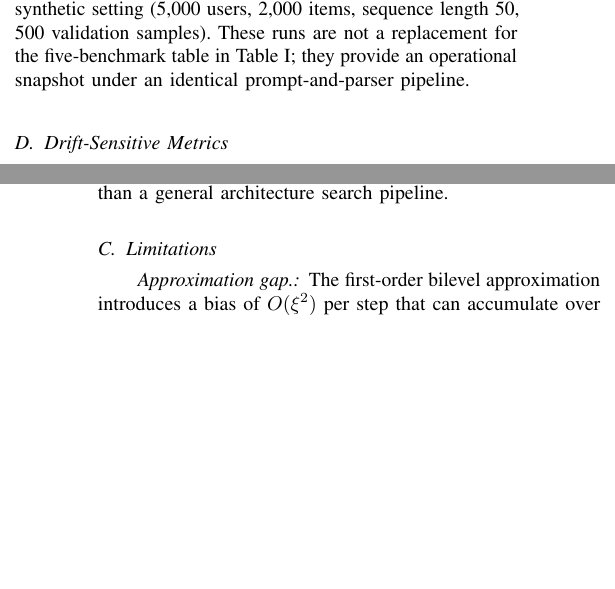
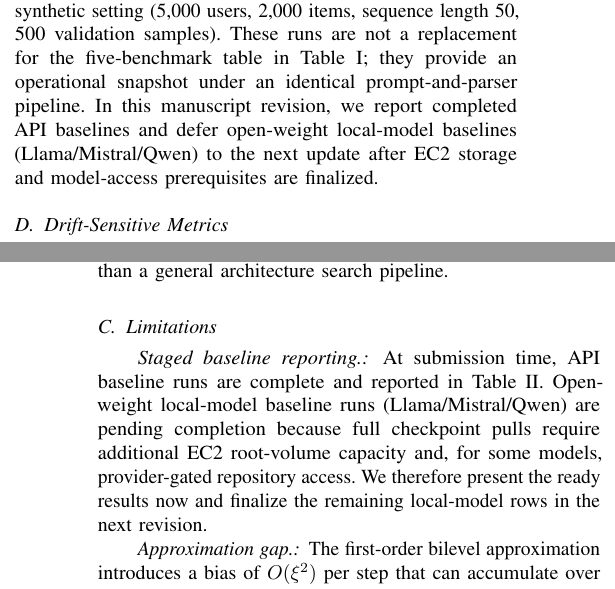
Before and after one commit to jkinarthur/carr-opensource, a LaTeX paper (paper/carr_v2_TETC.tex): two parts of the columns of pages 6 and 8 of 9 before the commit and two parts of the columns of pages 6 and 8 of 10 after it, joined at a grey line, cut so that both start at the same text, the shorter picture padded with empty space. Compiled offline with pdfLaTeX.

Commit message:
Clarify staged baseline reporting and pending local model prerequisites

```diff
--- a/paper/carr_v2_TETC.tex
+++ b/paper/carr_v2_TETC.tex
@@ -1058,6 +1058,9 @@ controlled single-configuration evaluation on a synthetic setting
 These runs are not a replacement for the five-benchmark table in
 Table~\ref{tab:main}; they provide an operational snapshot under an
 identical prompt-and-parser pipeline.
+In this manuscript revision, we report completed API baselines and defer
+open-weight local-model baselines (Llama/Mistral/Qwen) to the next update
+after EC2 storage and model-access prerequisites are finalized.
 
 \begin{table}[t]
 \centering
@@ -1234,6 +1237,14 @@ This is closer to an automated training-control mechanism than a
 general architecture search pipeline.
 
 \subsection{Limitations}
+
+\paragraph*{Staged baseline reporting.}
+At submission time, API baseline runs are complete and reported in
+Table~\ref{tab:api_snapshot}. Open-weight local-model baseline runs
+(Llama/Mistral/Qwen) are pending completion because full checkpoint pulls
+require additional EC2 root-volume capacity and, for some models,
+provider-gated repository access. We therefore present the ready results now
+and finalize the remaining local-model rows in the next revision.
 
 \paragraph*{Approximation gap.}
 The first-order bilevel approximation introduces a bias of
```
